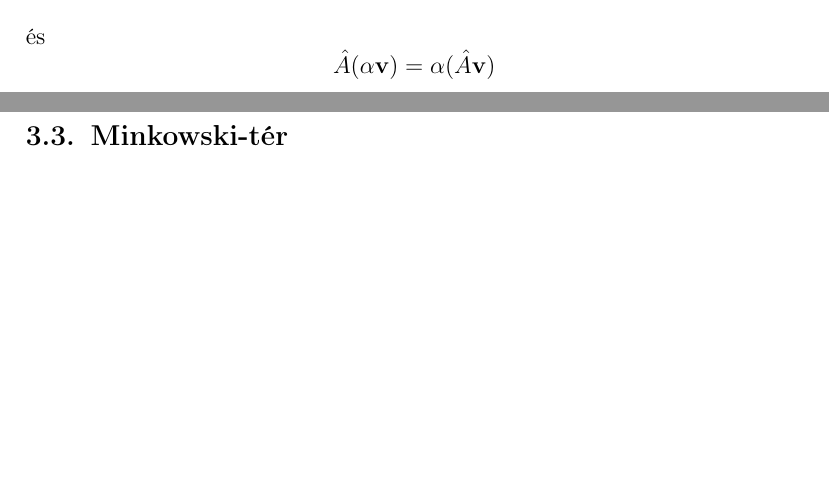
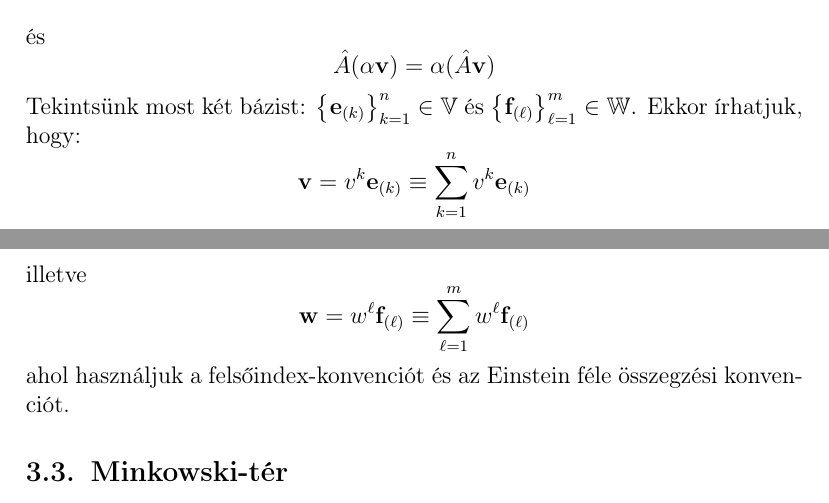
Before and after one commit to dnnagy/specreljegyzet, a LaTeX document (main.tex, which reads mathA.tex): two parts of pages 4 and 5 of 5 before the commit and two parts of pages 4 and 5 of 6 after it, joined at a grey line, cut so that both start at the same text, the shorter picture padded with empty space. Compiled offline with pdfLaTeX.

Commit message:
Dualis terek

```diff
--- a/mathA.tex
+++ b/mathA.tex
@@ -27,4 +27,10 @@ Ha megköveteljük, hogy az $\hat{A}$ leképezés legyen lineáris, akkor érvé
 \[ \hat{A}(\mathbf{v_1} + \mathbf{v_2}) = \hat{A}\mathbf{v_1} + \hat{A}\mathbf{v_2} \]
 és
 \[ \hat{A}(\alpha\mathbf{v}) = \alpha(\hat{A}\mathbf{v}) \]
+Tekintsünk most két bázist: $\left \{ \mathbf{e}_{(k)} \right \} _{k=1}^n \in \mathbb{V}$ és $\left \{ \mathbf{f}_{(\ell)} \right \} _{\ell=1}^m \in \mathbb{W}$.
+Ekkor írhatjuk, hogy:
+\[ \mathbf{v} = v^k\mathbf{e}_{(k)} \equiv \sum\limits_{k=1}^n v^k\mathbf{e}_{(k)}  \] illetve
+\[ \mathbf{w} = w^\ell \mathbf{f}_{(\ell)} \equiv \sum\limits_{\ell=1}^m w^\ell \mathbf{f}_{(\ell)}  \]
+ahol használjuk a felsőindex-konvenciót és az Einstein féle összegzési konvenciót.
+
 \subsection{Minkowski-tér}
```
Also changed, not shown: main.tex (+2 -2 lines).
